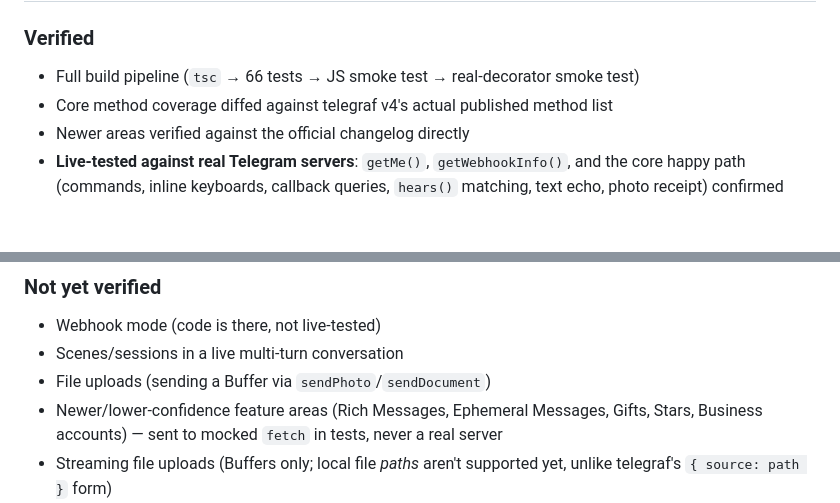
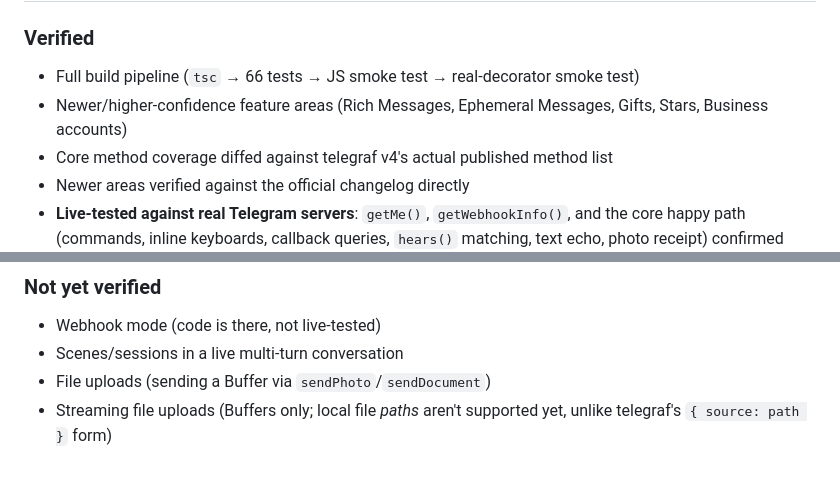
Before and after one commit to AyoFemi10/ayotbl, a Markdown page: README.md, 2 parts joined by grey strips. Drawn GitHub-style; blank space fills up the shorter version.

```diff
--- a/README.md
+++ b/README.md
@@ -300,6 +300,8 @@ See [Status](#status).
 
 ### Verified
 - Full build pipeline (`tsc` → 66 tests → JS smoke test → real-decorator smoke test)
+- Newer/higher-confidence feature areas (Rich Messages, Ephemeral Messages, Gifts,
+  Stars, Business accounts)
 - Core method coverage diffed against telegraf v4's actual published method list
 - Newer areas verified against the official changelog directly
 - **Live-tested against real Telegram servers**: `getMe()`, `getWebhookInfo()`, and the
@@ -313,8 +315,6 @@ See [Status](#status).
 - Webhook mode (code is there, not live-tested)
 - Scenes/sessions in a live multi-turn conversation
 - File uploads (sending a Buffer via `sendPhoto`/`sendDocument`)
-- Newer/lower-confidence feature areas (Rich Messages, Ephemeral Messages, Gifts,
-  Stars, Business accounts) — sent to mocked `fetch` in tests, never a real server
 - Streaming file uploads (Buffers only; local file *paths* aren't supported yet,
   unlike telegraf's `{ source: path }` form)
 - Production mileage or community — telegraf and aiogram have years of real-world
```
Also changed, not shown: other parts of README.md (+1 -1 lines).
